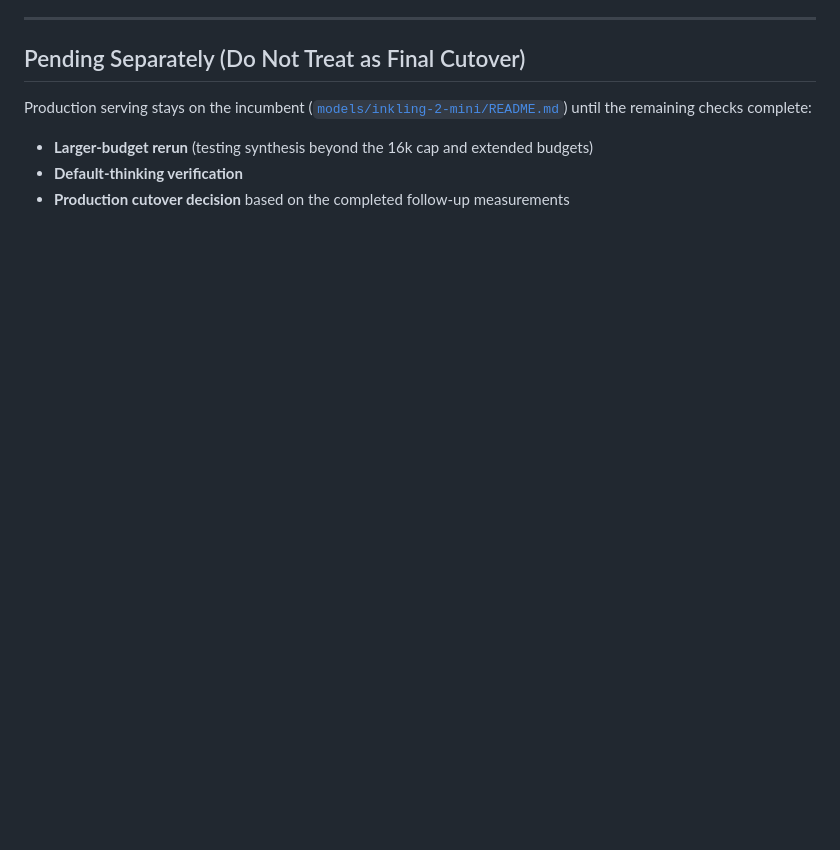
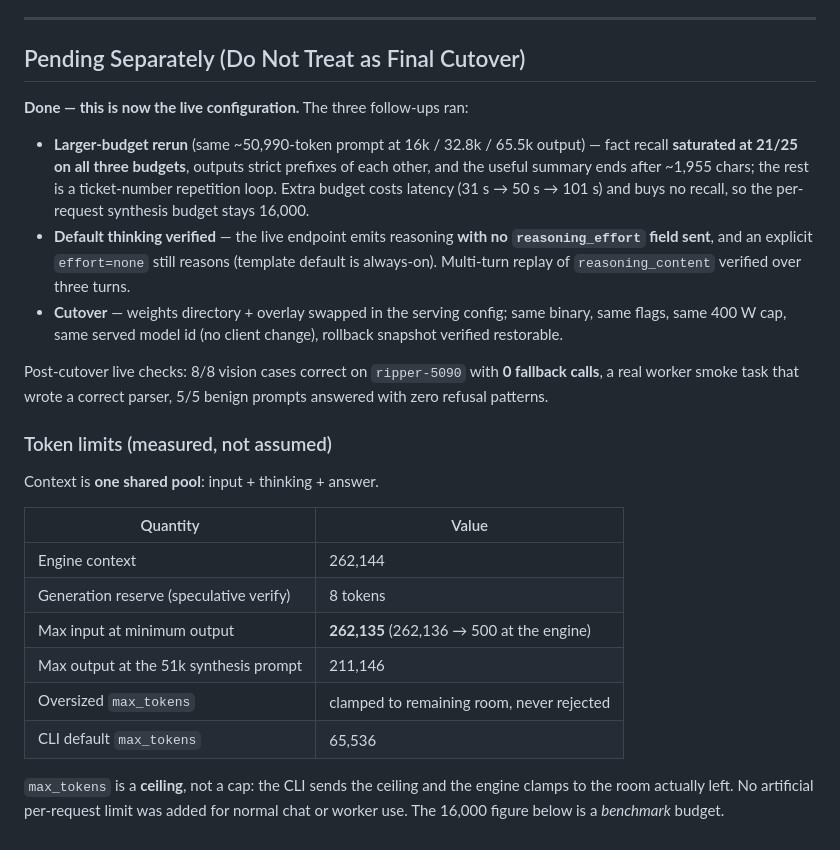
Before and after one commit to neko-legends/5090-bench, a Markdown page: models/inkblot-2-mini/README.md, the part around one of its changes. Rendered like a GitHub page; blank space fills up the shorter version.

```diff
--- a/models/inkblot-2-mini/README.md
+++ b/models/inkblot-2-mini/README.md
@@ -73,8 +73,25 @@ This evaluation compares three model configurations in a **controlled same-binar
 
 ## Pending Separately (Do Not Treat as Final Cutover)
 
-Production serving stays on the incumbent ([`models/inkling-2-mini/README.md`](../inkling-2-mini/README.md)) until the remaining checks complete:
+**Done — this is now the live configuration.** The three follow-ups ran:
 
-- **Larger-budget rerun** (testing synthesis beyond the 16k cap and extended budgets)
-- **Default-thinking verification**
-- **Production cutover decision** based on the completed follow-up measurements
+- **Larger-budget rerun** (same ~50,990-token prompt at 16k / 32.8k / 65.5k output) — fact recall **saturated at 21/25 on all three budgets**, outputs strict prefixes of each other, and the useful summary ends after ~1,955 chars; the rest is a ticket-number repetition loop. Extra budget costs latency (31 s → 50 s → 101 s) and buys no recall, so the per-request synthesis budget stays 16,000.
+- **Default thinking verified** — the live endpoint emits reasoning **with no `reasoning_effort` field sent**, and an explicit `effort=none` still reasons (template default is always-on). Multi-turn replay of `reasoning_content` verified over three turns.
+- **Cutover** — weights directory + overlay swapped in the serving config; same binary, same flags, same 400 W cap, same served model id (no client change), rollback snapshot verified restorable.
+
+Post-cutover live checks: 8/8 vision cases correct on `ripper-5090` with **0 fallback calls**, a real worker smoke task that wrote a correct parser, 5/5 benign prompts answered with zero refusal patterns.
+
+### Token limits (measured, not assumed)
+
+Context is **one shared pool**: input + thinking + answer.
+
+| Quantity | Value |
+|---|---|
+| Engine context | 262,144 |
+| Generation reserve (speculative verify) | 8 tokens |
+| Max input at minimum output | **262,135** (262,136 → 500 at the engine) |
+| Max output at the 51k synthesis prompt | 211,146 |
+| Oversized `max_tokens` | clamped to remaining room, never rejected |
+| CLI default `max_tokens` | 65,536 |
+
+`max_tokens` is a **ceiling**, not a cap: the CLI sends the ceiling and the engine clamps to the room actually left. No artificial per-request limit was added for normal chat or worker use. The 16,000 figure below is a *benchmark* budget.
```
Also changed, not shown: other parts of models/inkblot-2-mini/README.md (+1 -1 lines), README.md (+5 -3 lines), docs/images/inkblot-vs-inkling-20261127.png, 4 other files.
